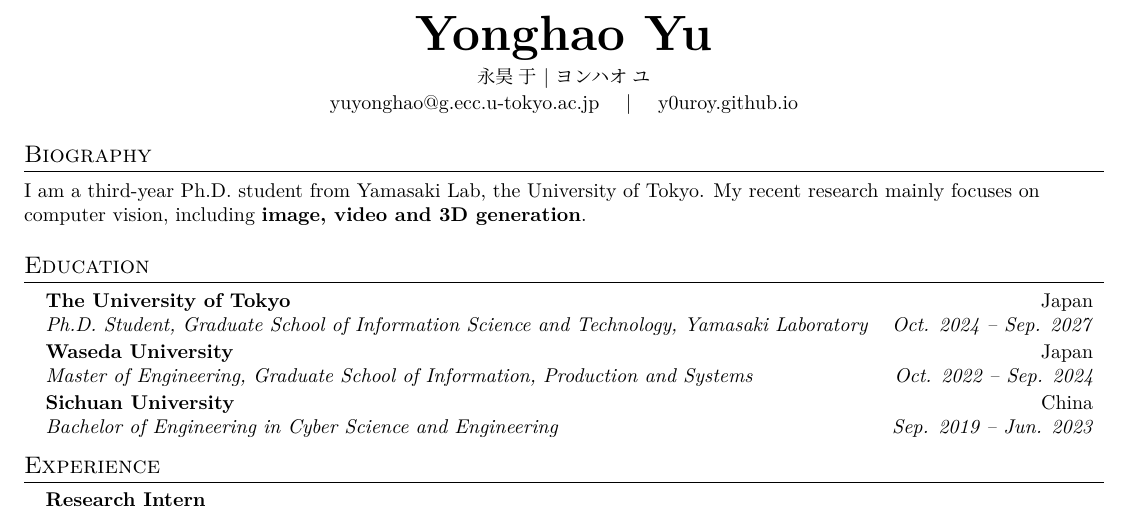
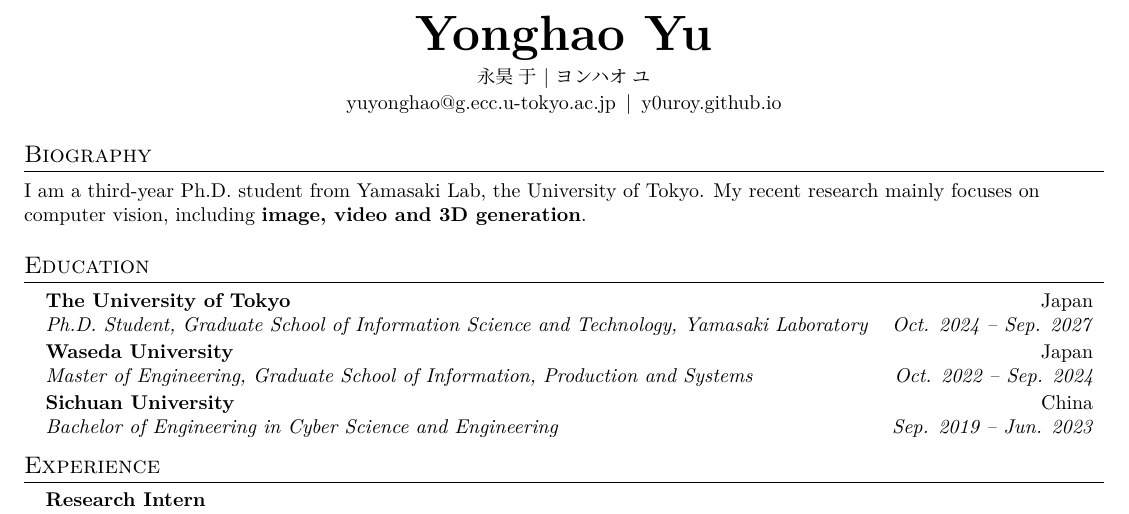
Before and after one commit to y0urOy/y0urOy.github.io, a LaTeX CV (tools/cv/cv.tex): part of page 1 of 2, cut so that both start at the same text. The pictures show the PDF file cv.pdf that the author committed with the source.

Commit message:
Tighten spacing between CV email and website

```diff
--- a/tools/cv/cv.tex
+++ b/tools/cv/cv.tex
@@ -72,8 +72,8 @@
 \begin{center}
     \textbf{\Huge Yonghao Yu} \\ \vspace{3pt}
     \small {\cjkfont 永昊 于} $|$ {\cjkfont ヨンハオ ユ} \\ \vspace{1pt}
-    \small \href{mailto:yuyonghao@g.ecc.u-tokyo.ac.jp}{yuyonghao@g.ecc.u-tokyo.ac.jp}
-    \quad $|$ \quad \href{https://y0uroy.github.io/}{y0uroy.github.io}
+    \small \href{mailto:yuyonghao@g.ecc.u-tokyo.ac.jp}{yuyonghao@g.ecc.u-tokyo.ac.jp}%
+    \enspace$|$\enspace\href{https://y0uroy.github.io/}{y0uroy.github.io}
 \end{center}
 
 \section{Biography}
```
Also changed, not shown: cv.pdf.
